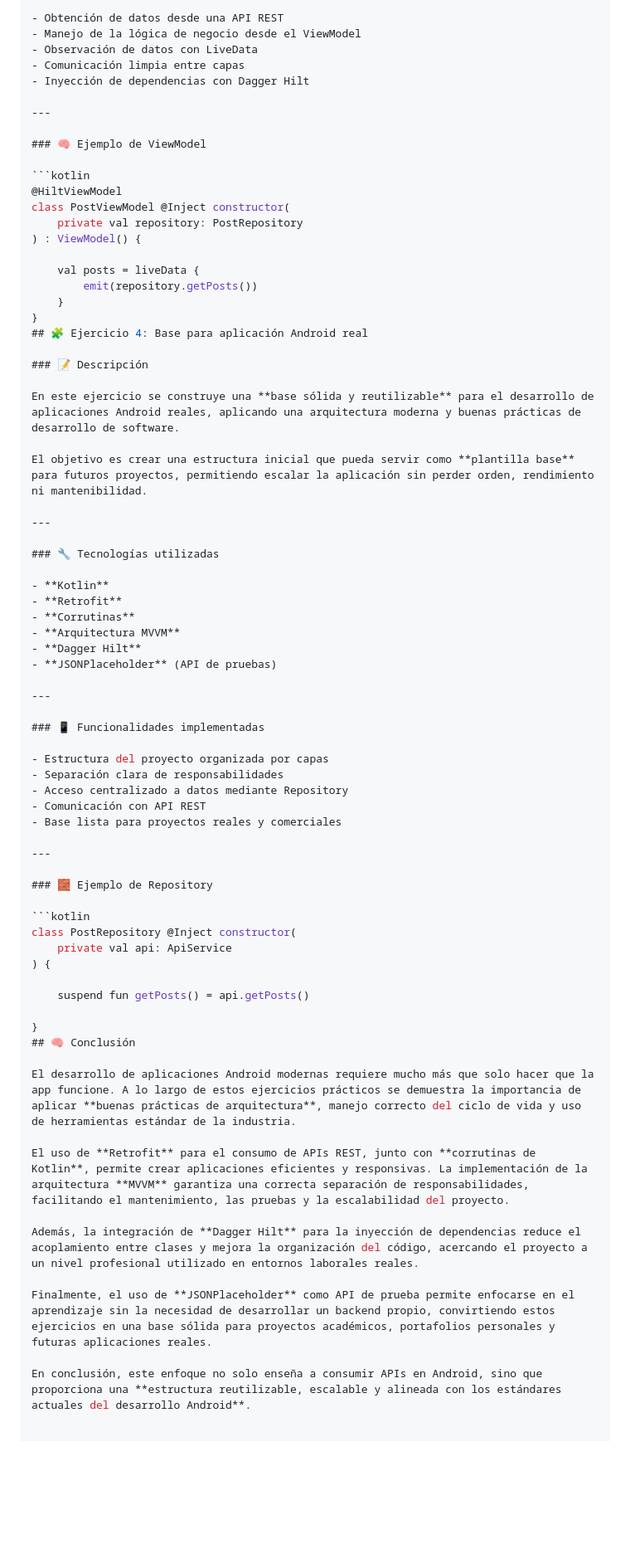
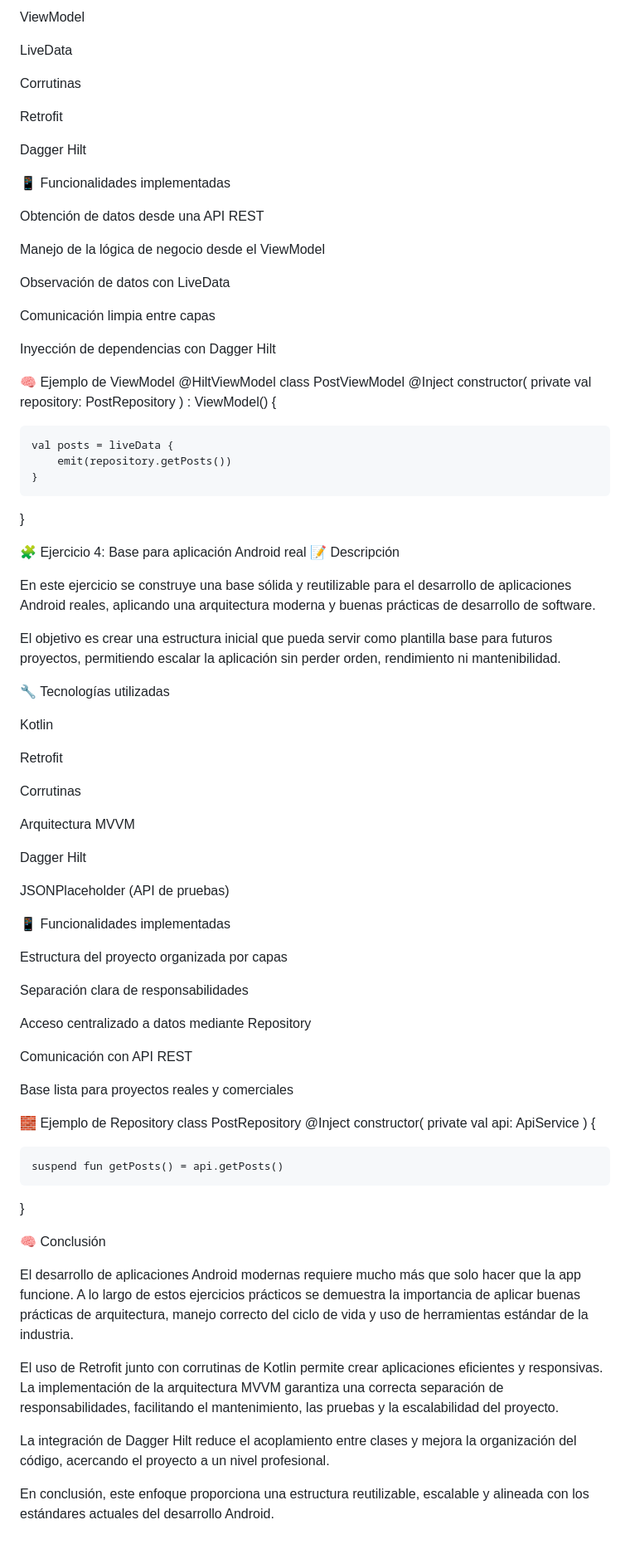
Before and after one commit to fabricioquillupangui1/comoConsumirAPI-sconRetrofitutilizandoMVVM-DaggerHiltyCorrutinas_pva, a Markdown page: README.md, the part around the change printed below. Shown: that part at 83% size. Drawn GitHub-style; blank space fills up the shorter version.

````diff
--- a/README.md
+++ b/README.md
@@ -184,15 +182,27 @@ Este ejercicio refuerza conceptos clave vistos en el código del proyecto, como:
 
-- Obtención de datos desde una API REST
-- Manejo de la lógica de negocio desde el ViewModel
-- Observación de datos con LiveData
-- Comunicación limpia entre capas
-- Inyección de dependencias con Dagger Hilt
+ViewModel
 
----
+LiveData
 
-### 🧠 Ejemplo de ViewModel
+Corrutinas
 
-```kotlin
+Retrofit
+
+Dagger Hilt
+
+📱 Funcionalidades implementadas
+
+Obtención de datos desde una API REST
+
+Manejo de la lógica de negocio desde el ViewModel
+
+Observación de datos con LiveData
+
+Comunicación limpia entre capas
+
+Inyección de dependencias con Dagger Hilt
+
+🧠 Ejemplo de ViewModel
 @HiltViewModel
 class PostViewModel @Inject constructor(
     private val repository: PostRepository
@@ -202,40 +212,41 @@ class PostViewModel @Inject constructor(
         emit(repository.getPosts())
     }
 }
-## 🧩 Ejercicio 4: Base para aplicación Android real
 
-### 📝 Descripción
+🧩 Ejercicio 4: Base para aplicación Android real
+📝 Descripción
 
-En este ejercicio se construye una **base sólida y reutilizable** para el desarrollo de aplicaciones Android reales, aplicando una arquitectura moderna y buenas prácticas de desarrollo de software.
+En este ejercicio se construye una base sólida y reutilizable para el desarrollo de aplicaciones Android reales, aplicando una arquitectura moderna y buenas prácticas de desarrollo de software.
 
-El objetivo es crear una estructura inicial que pueda servir como **plantilla base** para futuros proyectos, permitiendo escalar la aplicación sin perder orden, rendimiento ni mantenibilidad.
+El objetivo es crear una estructura inicial que pueda servir como plantilla base para futuros proyectos, permitiendo escalar la aplicación sin perder orden, rendimiento ni mantenibilidad.
 
----
+🔧 Tecnologías utilizadas
 
-### 🔧 Tecnologías utilizadas
+Kotlin
 
-- **Kotlin**
-- **Retrofit**
-- **Corrutinas**
-- **Arquitectura MVVM**
-- **Dagger Hilt**
-- **JSONPlaceholder** (API de pruebas)
+Retrofit
 
----
+Corrutinas
 
-### 📱 Funcionalidades implementadas
+Arquitectura MVVM
 
-- Estructura del proyecto organizada por capas
-- Separación clara de responsabilidades
-- Acceso centralizado a datos mediante Repository
-- Comunicación con API REST
-- Base lista para proyectos reales y comerciales
+Dagger Hilt
 
----
+JSONPlaceholder (API de pruebas)
 
-### 🧱 Ejemplo de Repository
+📱 Funcionalidades implementadas
 
-```kotlin
+Estructura del proyecto organizada por capas
+
+Separación clara de responsabilidades
+
+Acceso centralizado a datos mediante Repository
+
+Comunicación con API REST
+
+Base lista para proyectos reales y comerciales
+
+🧱 Ejemplo de Repository
 class PostRepository @Inject constructor(
     private val api: ApiService
 ) {
@@ -243,14 +254,13 @@ class PostRepository @Inject constructor(
     suspend fun getPosts() = api.getPosts()
 
 }
-## 🧠 Conclusión
 
-El desarrollo de aplicaciones Android modernas requiere mucho más que solo hacer que la app funcione. A lo largo de estos ejercicios prácticos se demuestra la importancia de aplicar **buenas prácticas de arquitectura**, manejo correcto del ciclo de vida y uso de herramientas estándar de la industria.
+🧠 Conclusión
 
-El uso de **Retrofit** para el consumo de APIs REST, junto con **corrutinas de Kotlin**, permite crear aplicaciones eficientes y responsivas. La implementación de la arquitectura **MVVM** garantiza una correcta separación de responsabilidades, facilitando el mantenimiento, las pruebas y la escalabilidad del proyecto.
+El desarrollo de aplicaciones Android modernas requiere mucho más que solo hacer que la app funcione. A lo largo de estos ejercicios prácticos se demuestra la importancia de aplicar buenas prácticas de arquitectura, manejo correcto del ciclo de vida y uso de herramientas estándar de la industria.
 
-Además, la integración de **Dagger Hilt** para la inyección de dependencias reduce el acoplamiento entre clases y mejora la organización del código, acercando el proyecto a un nivel profesional utilizado en entornos laborales reales.
+El uso de Retrofit junto con corrutinas de Kotlin permite crear aplicaciones eficientes y responsivas. La implementación de la arquitectura MVVM garantiza una correcta separación de responsabilidades, facilitando el mantenimiento, las pruebas y la escalabilidad del proyecto.
 
-Finalmente, el uso de **JSONPlaceholder** como API de prueba permite enfocarse en el aprendizaje sin la necesidad de desarrollar un backend propio, convirtiendo estos ejercicios en una base sólida para proyectos académicos, portafolios personales y futuras aplicaciones reales.
+La integración de Dagger Hilt reduce el acoplamiento entre clases y mejora la organización del código, acercando el proyecto a un nivel profesional.
 
-En conclusión, este enfoque no solo enseña a consumir APIs en Android, sino que proporciona una **estructura reutilizable, escalable y alineada con los estándares actuales del desarrollo Android**.
+En conclusión, este enfoque proporciona una estructura reutilizable, escalable y alineada con los estándares actuales del desarrollo Android.
````
Also changed, not shown: other parts of README.md (+50 -52 lines).
